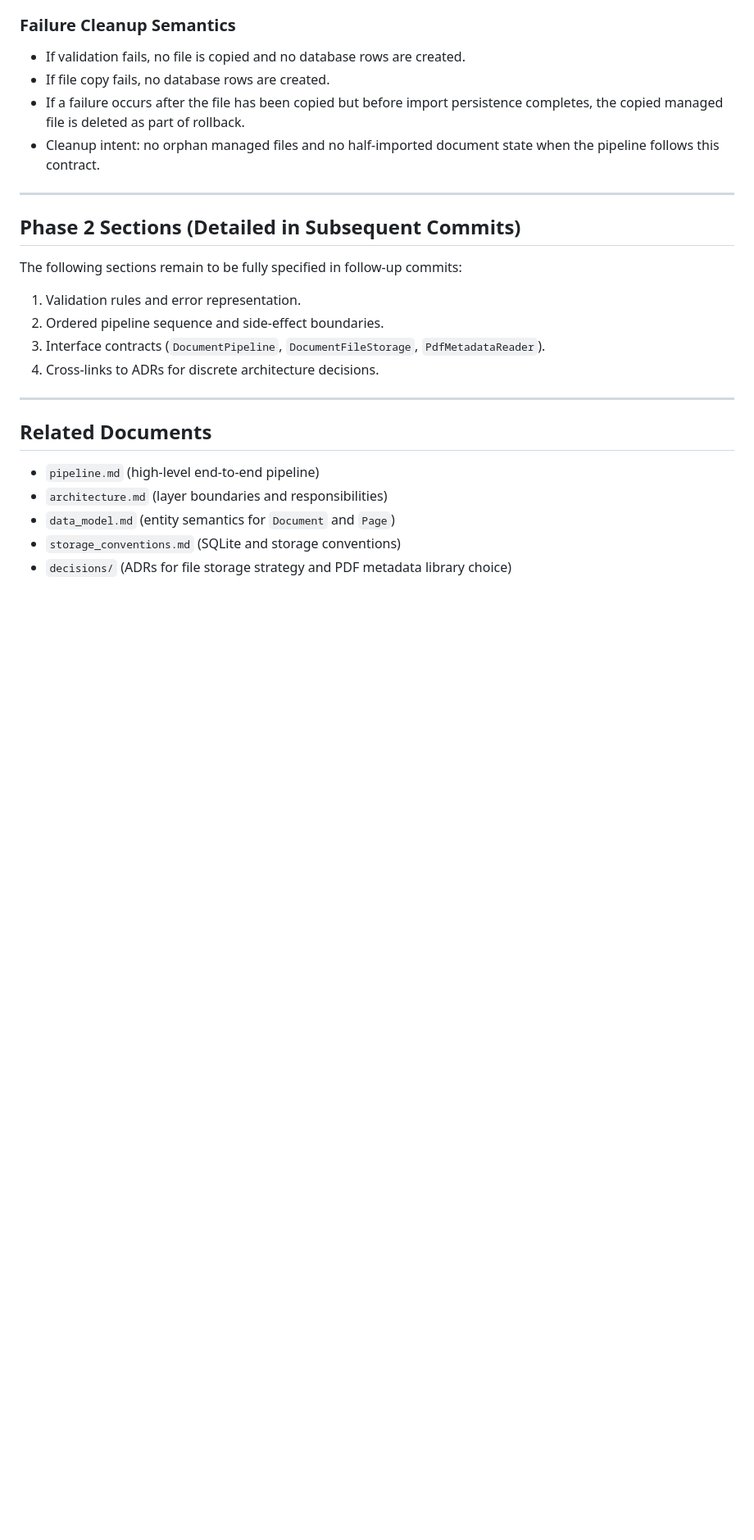
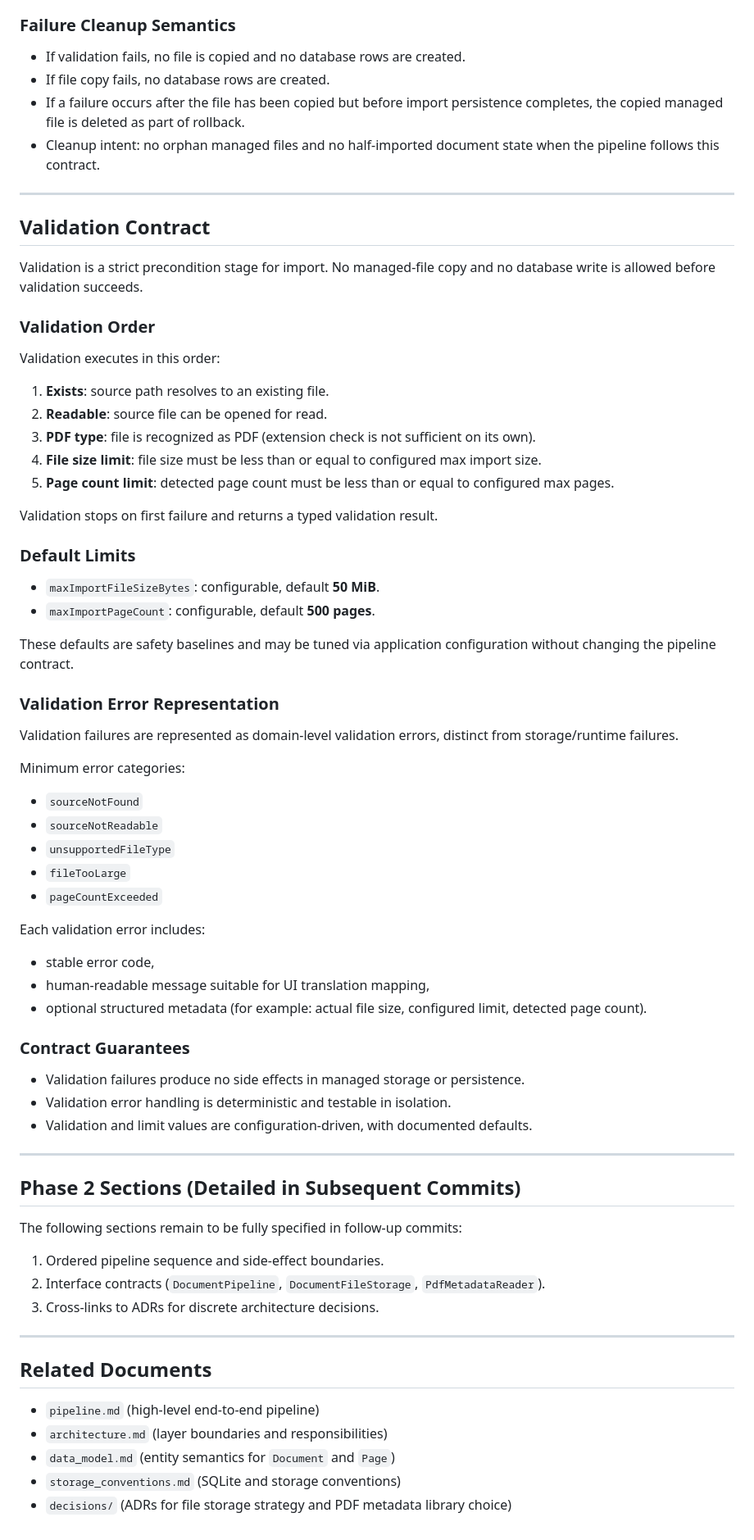
Before and after one commit to Enderjado/personal_archive, a Markdown page: docs/pdf_import_pipeline.md, the part around the change. Shown at 82% size. Drawn GitHub-style; blank space fills up the shorter version.

Commit message:
docs: specify pdf import validation rules and error representation

```diff
--- a/docs/pdf_import_pipeline.md
+++ b/docs/pdf_import_pipeline.md
@@ -82,14 +82,62 @@ Imported PDFs are persisted in application-managed storage so document processin
 
 ---
 
+## Validation Contract
+
+Validation is a strict precondition stage for import. No managed-file copy and no database write is allowed before validation succeeds.
+
+### Validation Order
+
+Validation executes in this order:
+
+1. **Exists**: source path resolves to an existing file.
+2. **Readable**: source file can be opened for read.
+3. **PDF type**: file is recognized as PDF (extension check is not sufficient on its own).
+4. **File size limit**: file size must be less than or equal to configured max import size.
+5. **Page count limit**: detected page count must be less than or equal to configured max pages.
+
+Validation stops on first failure and returns a typed validation result.
+
+### Default Limits
+
+- `maxImportFileSizeBytes`: configurable, default **50 MiB**.
+- `maxImportPageCount`: configurable, default **500 pages**.
+
+These defaults are safety baselines and may be tuned via application configuration without changing the pipeline contract.
+
+### Validation Error Representation
+
+Validation failures are represented as domain-level validation errors, distinct from storage/runtime failures.
+
+Minimum error categories:
+
+- `sourceNotFound`
+- `sourceNotReadable`
+- `unsupportedFileType`
+- `fileTooLarge`
+- `pageCountExceeded`
+
+Each validation error includes:
+
+- stable error code,
+- human-readable message suitable for UI translation mapping,
+- optional structured metadata (for example: actual file size, configured limit, detected page count).
+
+### Contract Guarantees
+
+- Validation failures produce no side effects in managed storage or persistence.
+- Validation error handling is deterministic and testable in isolation.
+- Validation and limit values are configuration-driven, with documented defaults.
+
+---
+
 ## Phase 2 Sections (Detailed in Subsequent Commits)
 
 The following sections remain to be fully specified in follow-up commits:
 
-1. Validation rules and error representation.
-2. Ordered pipeline sequence and side-effect boundaries.
-3. Interface contracts (`DocumentPipeline`, `DocumentFileStorage`, `PdfMetadataReader`).
-4. Cross-links to ADRs for discrete architecture decisions.
+1. Ordered pipeline sequence and side-effect boundaries.
+2. Interface contracts (`DocumentPipeline`, `DocumentFileStorage`, `PdfMetadataReader`).
+3. Cross-links to ADRs for discrete architecture decisions.
 
 ---
 
```
